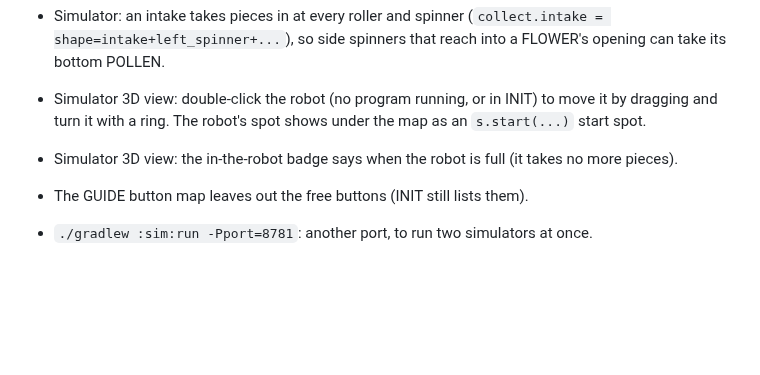
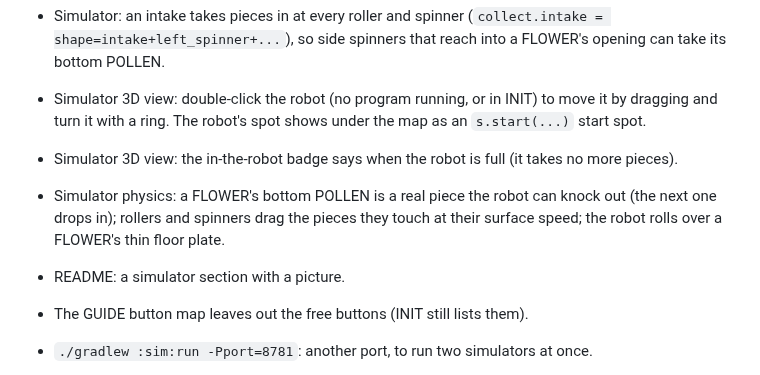
Before and after one commit to crossbotics/ftc-helper-lib, a Markdown page: CHANGELOG.md, the part around the change. Drawn GitHub-style; blank space fills up the shorter version.

```diff
--- a/CHANGELOG.md
+++ b/CHANGELOG.md
@@ -18,6 +18,10 @@ What changed in each version. Newest first. How to update: [Keep it up to date](
 - Simulator 3D view: double-click the robot (no program running, or in INIT) to move it by dragging and
   turn it with a ring. The robot's spot shows under the map as an `s.start(...)` start spot.
 - Simulator 3D view: the in-the-robot badge says when the robot is full (it takes no more pieces).
+- Simulator physics: a FLOWER's bottom POLLEN is a real piece the robot can knock out (the next one drops
+  in); rollers and spinners drag the pieces they touch at their surface speed; the robot rolls over a
+  FLOWER's thin floor plate.
+- README: a simulator section with a picture.
 - The GUIDE button map leaves out the free buttons (INIT still lists them).
 - `./gradlew :sim:run -Pport=8781`: another port, to run two simulators at once.
 - **GUIDE shows the button map** in a Controls.java TeleOp (a tap; tap again to close); holding GUIDE
```
Also changed, not shown: README.md (+29 -2 lines), docs/guides/simulator.md (+10 -3 lines), docs/images/simulator.png (added), 5 other files.
